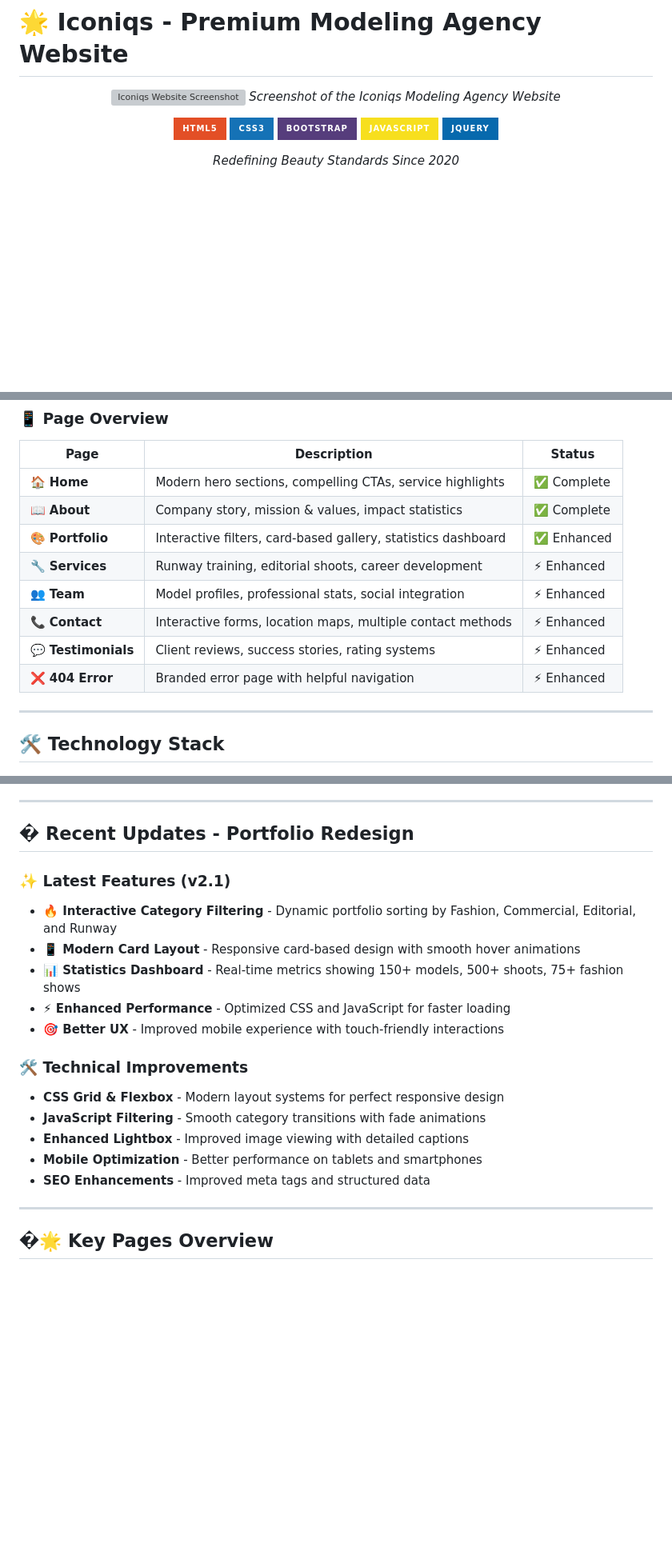
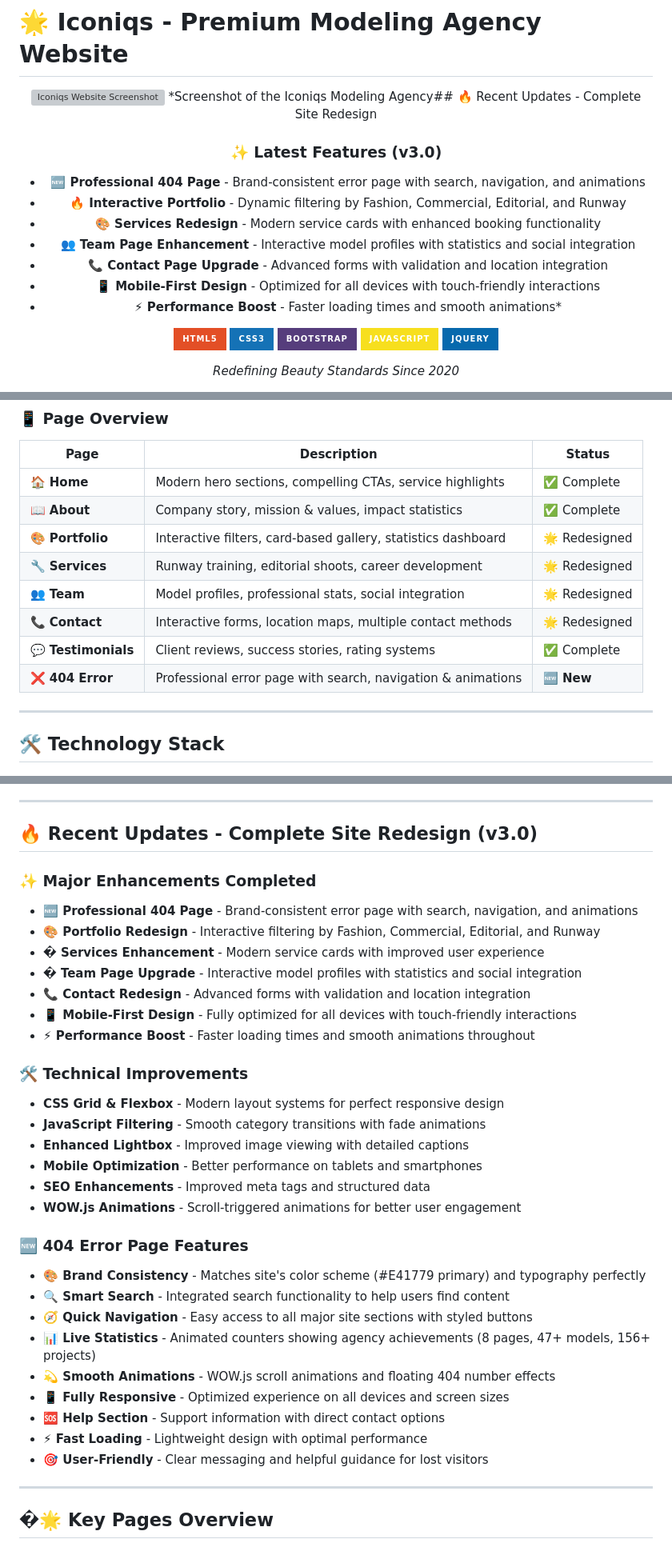
Before and after one commit to Priyanshu84iya/Iconiqs, a Markdown page: README.md, 3 parts joined by grey strips. Shown: that part at 80% size. GitHub-like rendering; badges without logos; blank space fills up the shorter version; grey boxes are pictures that could not be loaded.

Commit message:
Update README.md to reflect major enhancements in v3.0, including a professional 404 error page with search, navigation, and animations, along with redesigns of the portfolio, services, team, and contact pages.

```diff
--- a/README.md
+++ b/README.md
@@ -3,7 +3,16 @@
 <div align="center">
 
 ![Iconiqs Website Screenshot](modeling-agency-website-template.jpg)
-*Screenshot of the Iconiqs Modeling Agency Website*
+*Screenshot of the Iconiqs Modeling Agency## 🔥 Recent Updates - Complete Site Redesign
+
+### ✨ Latest Features (v3.0)
+- **🆕 Professional 404 Page** - Brand-consistent error page with search, navigation, and animations
+- **🔥 Interactive Portfolio** - Dynamic filtering by Fashion, Commercial, Editorial, and Runway
+- **🎨 Services Redesign** - Modern service cards with enhanced booking functionality
+- **👥 Team Page Enhancement** - Interactive model profiles with statistics and social integration
+- **📞 Contact Page Upgrade** - Advanced forms with validation and location integration
+- **📱 Mobile-First Design** - Optimized for all devices with touch-friendly interactions
+- **⚡ Performance Boost** - Faster loading times and smooth animations*
 
 [![HTML5](https://img.shields.io/badge/HTML5-E34F26?style=for-the-badge&logo=html5&logoColor=white)]()
 [![CSS3](https://img.shields.io/badge/CSS3-1572B6?style=for-the-badge&logo=css3&logoColor=white)]()
@@ -42,12 +51,12 @@ Experience the full website at: **[Your Domain Here]**
 |------|-------------|--------|
 | 🏠 **Home** | Modern hero sections, compelling CTAs, service highlights | ✅ Complete |
 | 📖 **About** | Company story, mission & values, impact statistics | ✅ Complete |
-| 🎨 **Portfolio** | Interactive filters, card-based gallery, statistics dashboard | ✅ Enhanced |
-| 🔧 **Services** | Runway training, editorial shoots, career development | ⚡ Enhanced |
-| 👥 **Team** | Model profiles, professional stats, social integration | ⚡ Enhanced |
-| 📞 **Contact** | Interactive forms, location maps, multiple contact methods | ⚡ Enhanced |
-| 💬 **Testimonials** | Client reviews, success stories, rating systems | ⚡ Enhanced |
-| ❌ **404 Error** | Branded error page with helpful navigation | ⚡ Enhanced |
+| 🎨 **Portfolio** | Interactive filters, card-based gallery, statistics dashboard | 🌟 Redesigned |
+| 🔧 **Services** | Runway training, editorial shoots, career development | 🌟 Redesigned |
+| 👥 **Team** | Model profiles, professional stats, social integration | 🌟 Redesigned |
+| 📞 **Contact** | Interactive forms, location maps, multiple contact methods | 🌟 Redesigned |
+| 💬 **Testimonials** | Client reviews, success stories, rating systems | ✅ Complete |
+| ❌ **404 Error** | Professional error page with search, navigation & animations | 🆕 **New** |
 
 ---
 
@@ -183,14 +195,16 @@ start index.html
 
 ---
 
-## � Recent Updates - Portfolio Redesign
+## 🔥 Recent Updates - Complete Site Redesign (v3.0)
 
-### ✨ Latest Features (v2.1)
-- **🔥 Interactive Category Filtering** - Dynamic portfolio sorting by Fashion, Commercial, Editorial, and Runway
-- **📱 Modern Card Layout** - Responsive card-based design with smooth hover animations
-- **📊 Statistics Dashboard** - Real-time metrics showing 150+ models, 500+ shoots, 75+ fashion shows
-- **⚡ Enhanced Performance** - Optimized CSS and JavaScript for faster loading
-- **🎯 Better UX** - Improved mobile experience with touch-friendly interactions
+### ✨ Major Enhancements Completed
+- **🆕 Professional 404 Page** - Brand-consistent error page with search, navigation, and animations
+- **🎨 Portfolio Redesign** - Interactive filtering by Fashion, Commercial, Editorial, and Runway
+- **� Services Enhancement** - Modern service cards with improved user experience
+- **� Team Page Upgrade** - Interactive model profiles with statistics and social integration
+- **📞 Contact Redesign** - Advanced forms with validation and location integration
+- **📱 Mobile-First Design** - Fully optimized for all devices with touch-friendly interactions
+- **⚡ Performance Boost** - Faster loading times and smooth animations throughout
 
 ### 🛠️ Technical Improvements
 - **CSS Grid & Flexbox** - Modern layout systems for perfect responsive design
@@ -198,6 +212,18 @@ start index.html
 - **Enhanced Lightbox** - Improved image viewing with detailed captions
 - **Mobile Optimization** - Better performance on tablets and smartphones
 - **SEO Enhancements** - Improved meta tags and structured data
+- **WOW.js Animations** - Scroll-triggered animations for better user engagement
+
+### 🆕 404 Error Page Features
+- **🎨 Brand Consistency** - Matches site's color scheme (#E41779 primary) and typography perfectly
+- **🔍 Smart Search** - Integrated search functionality to help users find content
+- **🧭 Quick Navigation** - Easy access to all major site sections with styled buttons
+- **📊 Live Statistics** - Animated counters showing agency achievements (8 pages, 47+ models, 156+ projects)
+- **💫 Smooth Animations** - WOW.js scroll animations and floating 404 number effects
+- **📱 Fully Responsive** - Optimized experience on all devices and screen sizes
+- **🆘 Help Section** - Support information with direct contact options
+- **⚡ Fast Loading** - Lightweight design with optimal performance
+- **🎯 User-Friendly** - Clear messaging and helpful guidance for lost visitors
 
 ---
 
```
Also changed, not shown: other parts of README.md (+27 -5 lines).
